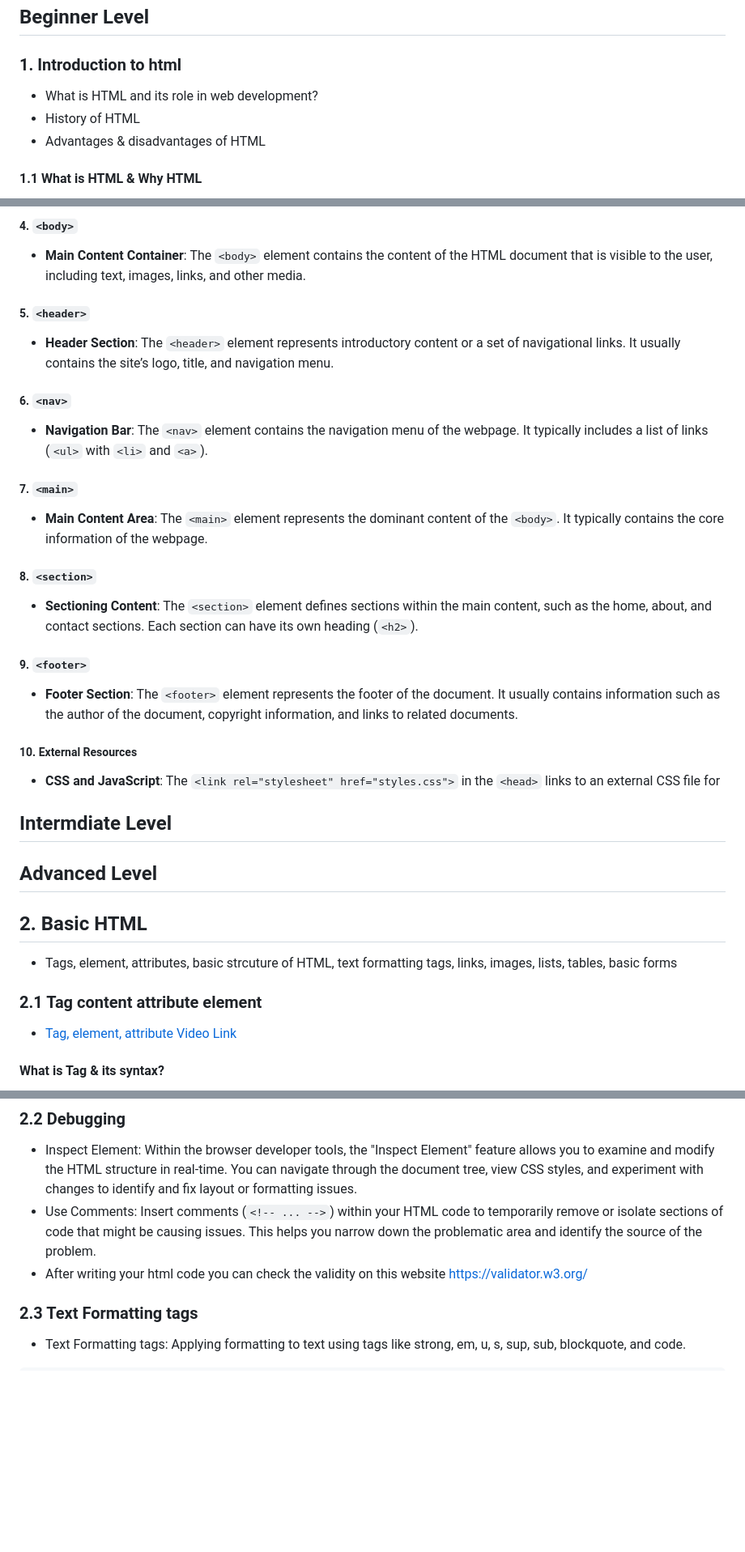
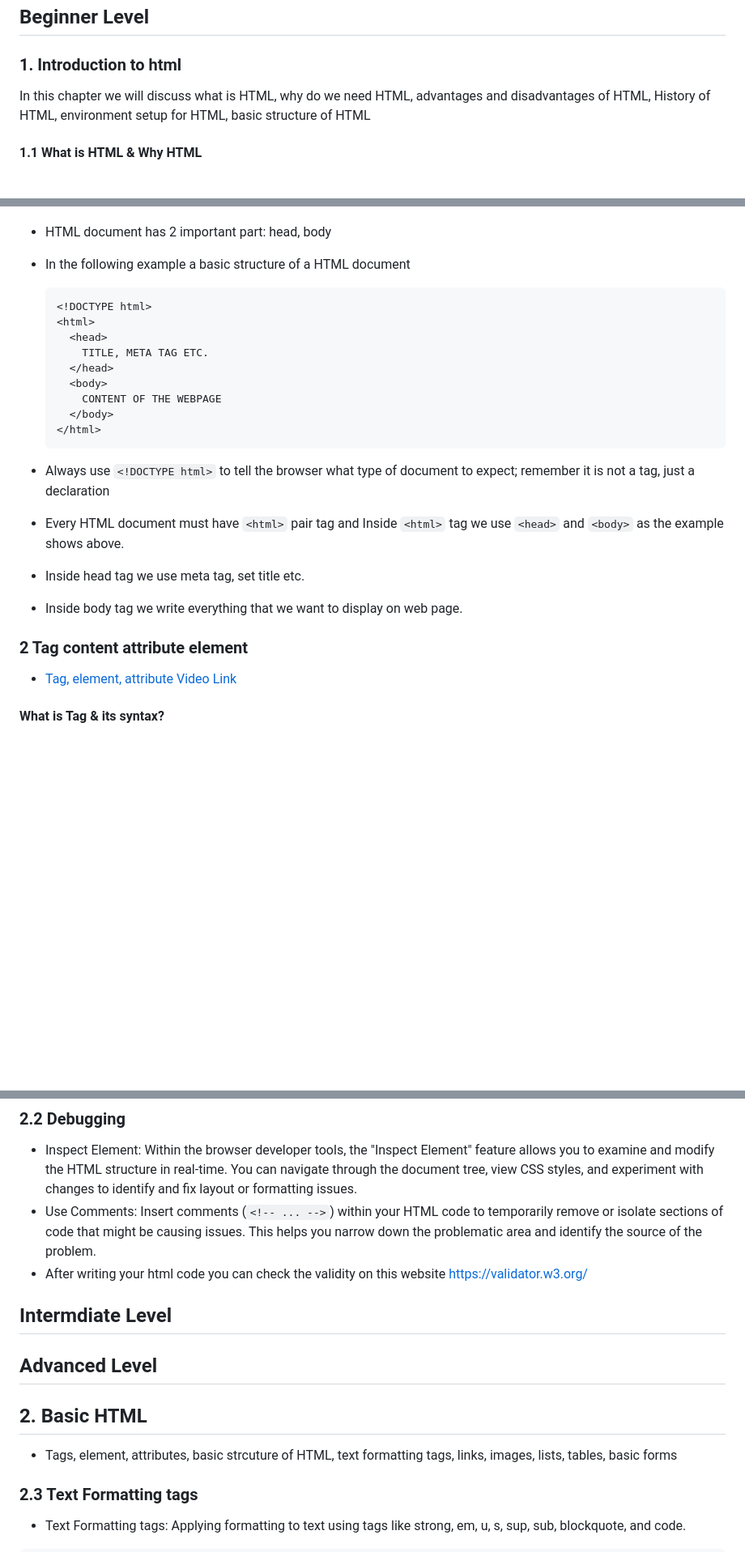
Before and after one commit to anisul-Islam/html-documentation, a Markdown page: README.md, 3 parts joined by grey strips. Shown at 81% size. Rendered like a GitHub page; blank space fills up the shorter version.

````diff
--- a/README.md
+++ b/README.md
@@ -47,9 +48,7 @@
 
 ### 1. Introduction to html
 
-- What is HTML and its role in web development?
-- History of HTML
-- Advantages & disadvantages of HTML
+In this chapter we will discuss what is HTML, why do we need HTML, advantages and disadvantages of HTML, History of HTML, environment setup for HTML, basic structure of HTML
 
 #### 1.1 What is HTML & Why HTML
 
@@ -303,40 +239,24 @@ An HTML document is made up of various elements that define the structure and co
-##### 4. `<body>`
-
-- **Main Content Container**: The `<body>` element contains the content of the HTML document that is visible to the user, including text, images, links, and other media.
-
-##### 5. `<header>`
-
-- **Header Section**: The `<header>` element represents introductory content or a set of navigational links. It usually contains the site’s logo, title, and navigation menu.
-
-##### 6. `<nav>`
-
-- **Navigation Bar**: The `<nav>` element contains the navigation menu of the webpage. It typically includes a list of links (`<ul>` with `<li>` and `<a>`).
-
-##### 7. `<main>`
-
-- **Main Content Area**: The `<main>` element represents the dominant content of the `<body>`. It typically contains the core information of the webpage.
-
-##### 8. `<section>`
-
-- **Sectioning Content**: The `<section>` element defines sections within the main content, such as the home, about, and contact sections. Each section can have its own heading (`<h2>`).
-
-##### 9. `<footer>`
-
-- **Footer Section**: The `<footer>` element represents the footer of the document. It usually contains information such as the author of the document, copyright information, and links to related documents.
-
-##### 10. External Resources
-
-- **CSS and JavaScript**: The `<link rel="stylesheet" href="styles.css">` in the `<head>` links to an external CSS file for
-
-## Intermdiate Level
-
-## Advanced Level
-
-## 2. Basic HTML
-
-- Tags, element, attributes, basic strcuture of HTML, text formatting tags, links, images, lists, tables, basic forms
-
-### 2.1 Tag content attribute element
+- HTML document has 2 important part: head, body
+- In the following example a basic structure of a HTML document
+
+  ```html
+  <!DOCTYPE html>
+  <html>
+    <head>
+      TITLE, META TAG ETC.
+    </head>
+    <body>
+      CONTENT OF THE WEBPAGE
+    </body>
+  </html>
+  ```
+
+- Always use `<!DOCTYPE html>` to tell the browser what type of document to expect; remember it is not a tag, just a declaration
+- Every HTML document must have `<html>` pair tag and Inside `<html>` tag we use `<head>` and `<body>` as the example shows above.
+- Inside head tag we use meta tag, set title etc.
+- Inside body tag we write everything that we want to display on web page.
+
+### 2 Tag content attribute element
 
 - [Tag, element, attribute Video Link](https://youtu.be/SEZ7YCF141I)
 
@@ -509,7 +381,16 @@ An HTML document is made up of various elements that define the structure and co
 
 - Inspect Element: Within the browser developer tools, the "Inspect Element" feature allows you to examine and modify the HTML structure in real-time. You can navigate through the document tree, view CSS styles, and experiment with changes to identify and fix layout or formatting issues.
 - Use Comments: Insert comments (`<!-- ... -->`) within your HTML code to temporarily remove or isolate sections of code that might be causing issues. This helps you narrow down the problematic area and identify the source of the problem.
-- After writing your html code you can check the validity on this website https://validator.w3.org/
+- After writing your html code you can check the validity on this website <https://validator.w3.org/>
+
+
+## Intermdiate Level
+
+## Advanced Level
+
+## 2. Basic HTML
+
+- Tags, element, attributes, basic strcuture of HTML, text formatting tags, links, images, lists, tables, basic forms
 
 ### 2.3 Text Formatting tags
 
````
Also changed, not shown: other parts of README.md (+8 -118 lines).
